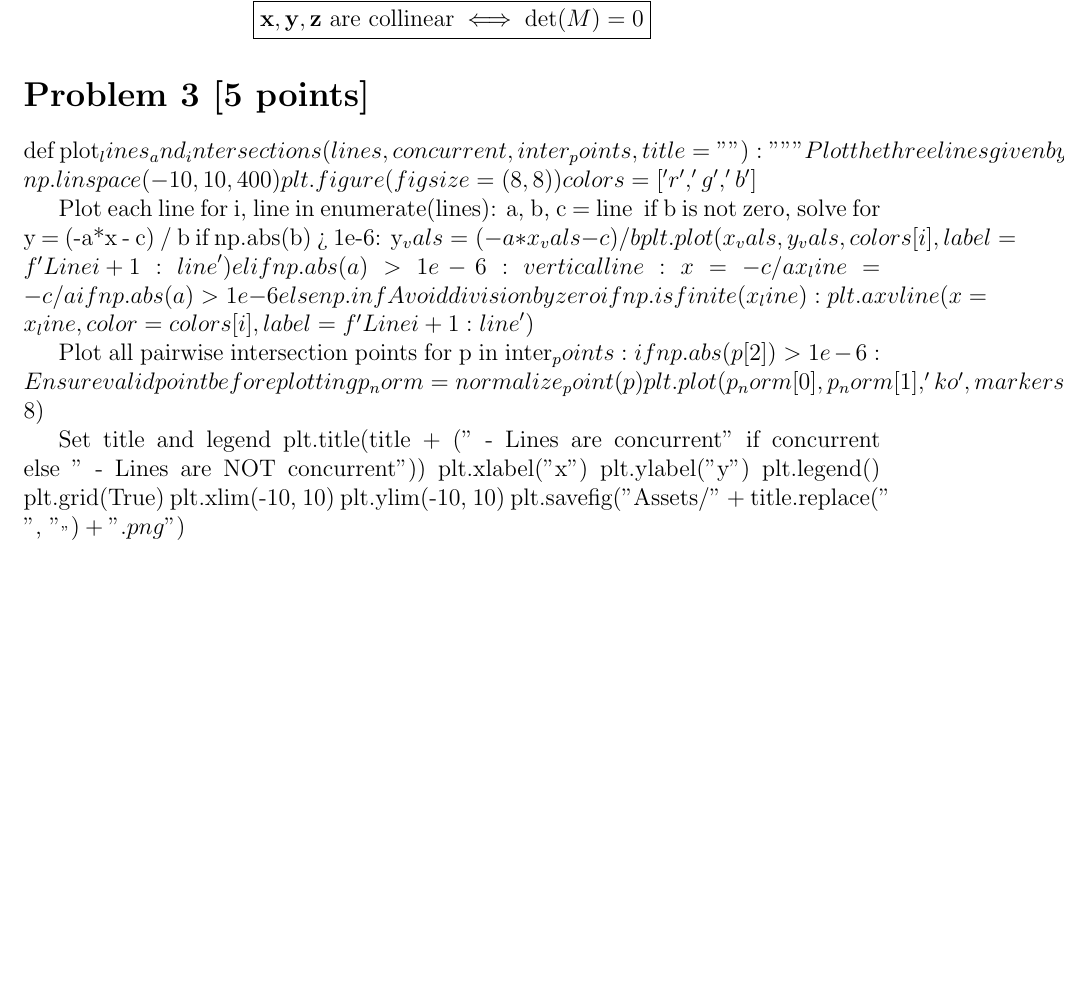
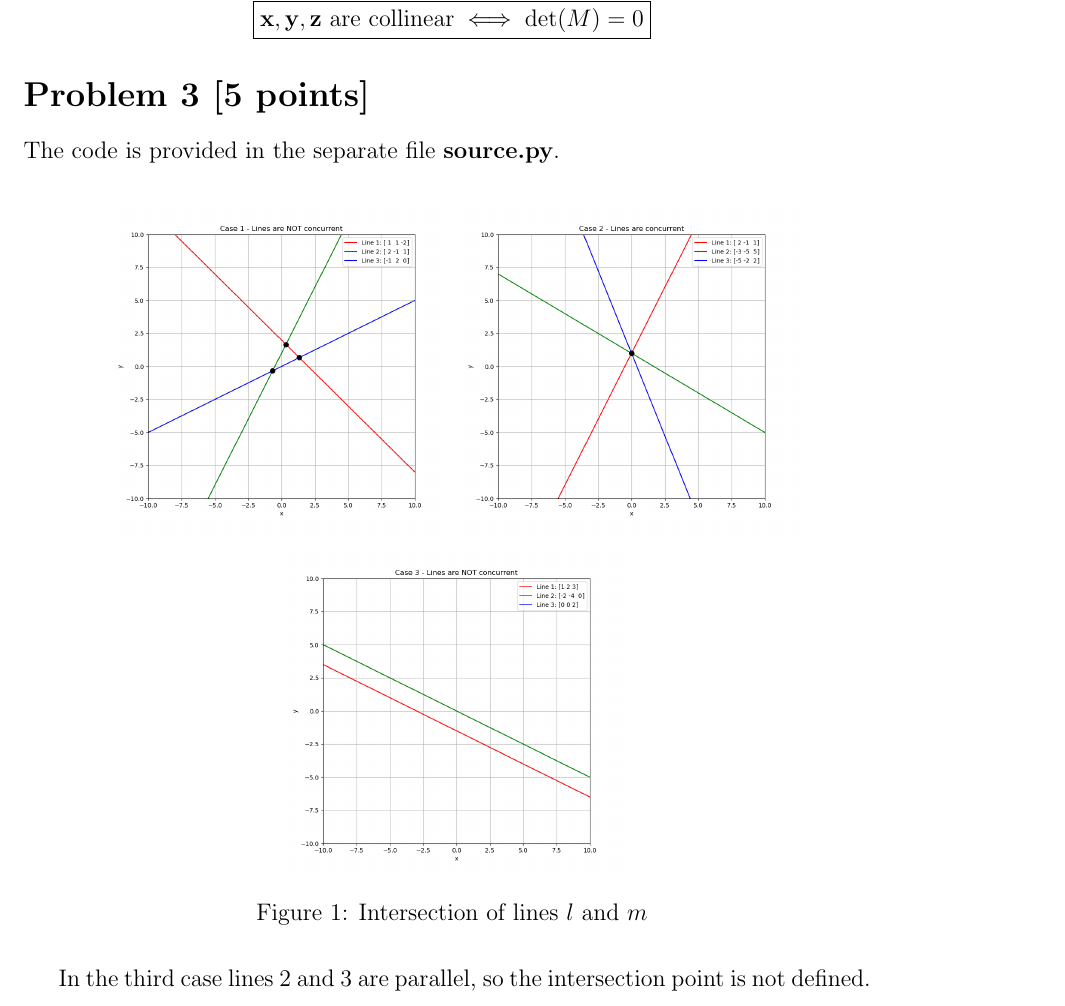
Before and after one commit to USI-Projects-Collection/Computer_Vision, a LaTeX problem sheet (Assignment5/Report/Assignment5.tex, which reads Assignment5/Report/ex3.tex): part of page 3 of 3, cut so that both start at the same text, the shorter picture padded with empty space. The pictures show the PDF file Assignment5/Report/Assignment5.pdf that the author committed with the source.

```diff
--- a/Assignment5/Report/ex3.tex
+++ b/Assignment5/Report/ex3.tex
@@ -6,32 +1,12 @@
-    x_vals = np.linspace(-10, 10, 400)
-    plt.figure(figsize=(8, 8))
-    colors = ['r', 'g', 'b']
+The code is provided in the separate file \textbf{source.py}.
 
-    # Plot each line
-    for i, line in enumerate(lines):
-        a, b, c = line
-        # if b is not zero, solve for y = (-a*x - c) / b
-        if np.abs(b) > 1e-6:
-            y_vals = (-a * x_vals - c) / b
-            plt.plot(x_vals, y_vals, colors[i], label=f'Line {i+1}: {line}')
-        elif np.abs(a) > 1e-6:
-            # vertical line: x = -c/a
-            x_line = -c / a if np.abs(a) > 1e-6 else np.inf  # Avoid division by zero
-            if np.isfinite(x_line):
-                plt.axvline(x=x_line, color=colors[i], label=f'Line {i+1}: {line}')
+\begin{figure}[H]
+    \centering
+    \includegraphics[width=0.4\textwidth]{../Assets/Case_1.png}
+    \includegraphics[width=0.4\textwidth]{../Assets/Case_2.png}
+    \includegraphics[width=0.4\textwidth]{../Assets/Case_3.png}
+    \caption{Intersection of lines \( l \) and \( m \)}
+    \label{fig:intersection}
+\end{figure}
 
-    # Plot all pairwise intersection points
-    for p in inter_points:
-        if np.abs(p[2]) > 1e-6:  # Ensure valid point before plotting
-            p_norm = normalize_point(p)
-            plt.plot(p_norm[0], p_norm[1], 'ko', markersize=8)
-
-    # Set title and legend
-    plt.title(title + (" - Lines are concurrent" if concurrent else " - Lines are NOT concurrent"))
-    plt.xlabel("x")
-    plt.ylabel("y")
-    plt.legend()
-    plt.grid(True)
-    plt.xlim(-10, 10)
-    plt.ylim(-10, 10)
-    plt.savefig("Assets/" + title.replace(" ", "_") + ".png")
+In the third case lines 2 and 3 are parallel, so the intersection point is not defined.
```
Also changed, not shown: Assignment5/Report/Assignment5.pdf, Assignment5/Report/ex3.tex (5 more changed lines).
